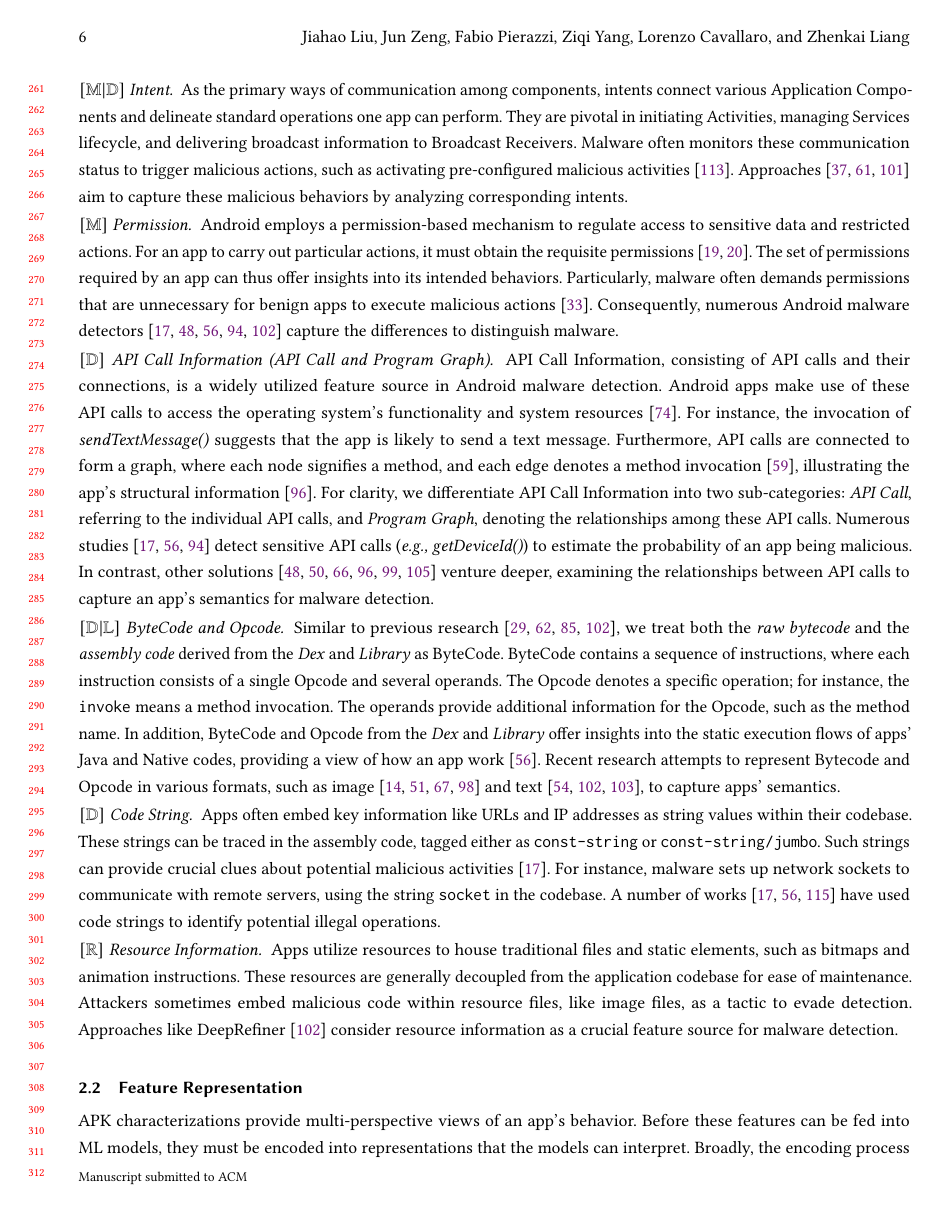
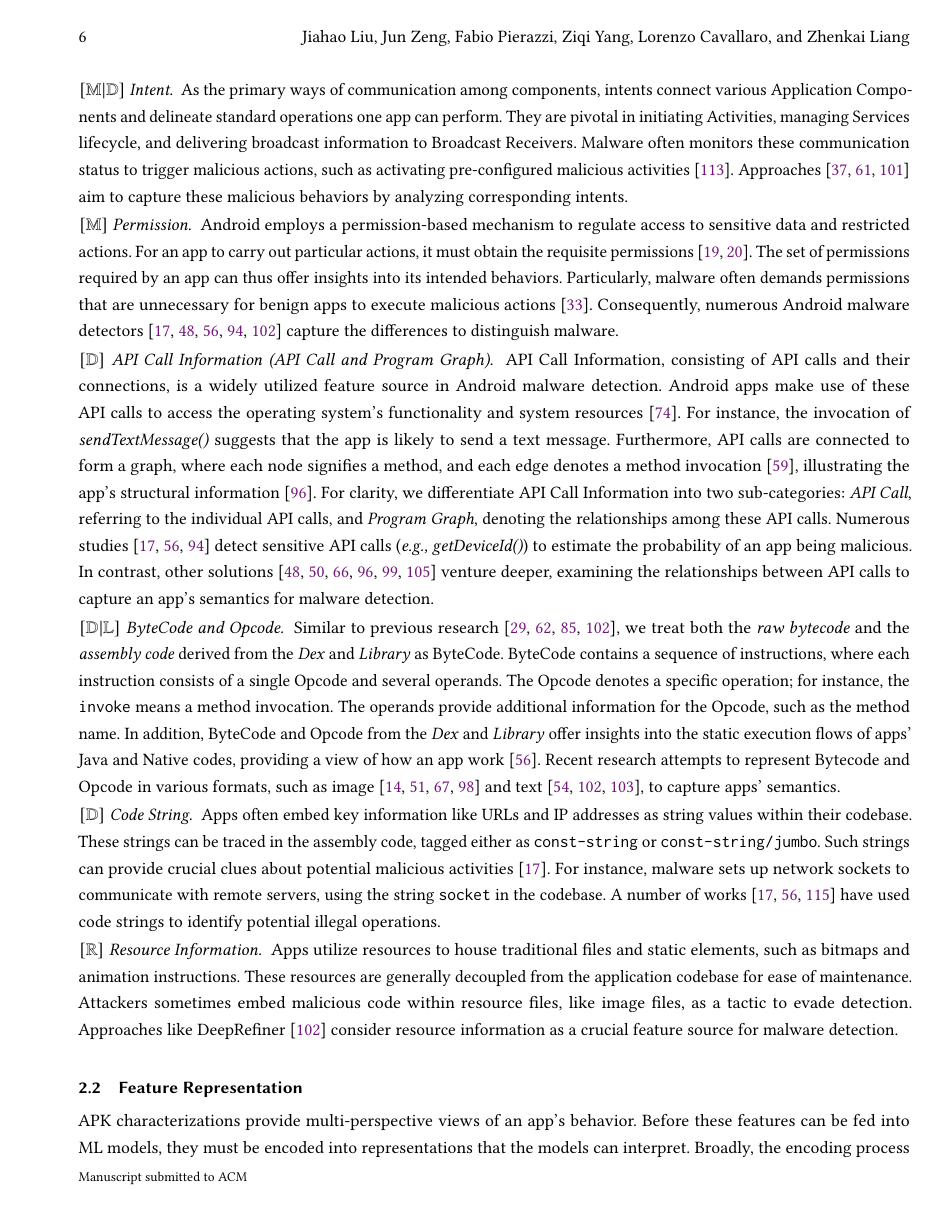
Before and after one commit to ljiahao/paper-android-benchmark, a LaTeX paper (main.tex): page 6 of 43. Compiled offline with pdfLaTeX.

Commit message:
Updates from Overleaf

```diff
--- a/main.tex
+++ b/main.tex
@@ -1,5 +1,5 @@
 % \documentclass[conference,compsoc]{IEEEtran}
-\documentclass[manuscript,screen,review]{acmart}
+\documentclass[manuscript,screen]{acmart}
 \usepackage{shortcuts}
 
 % to be able to draw some self-contained figs
```
